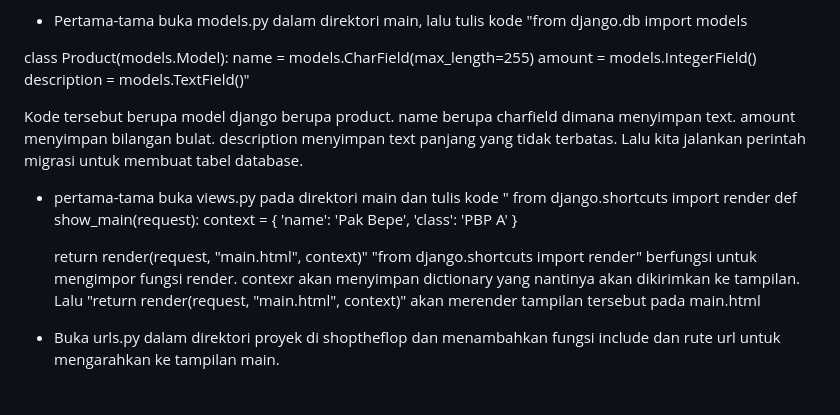
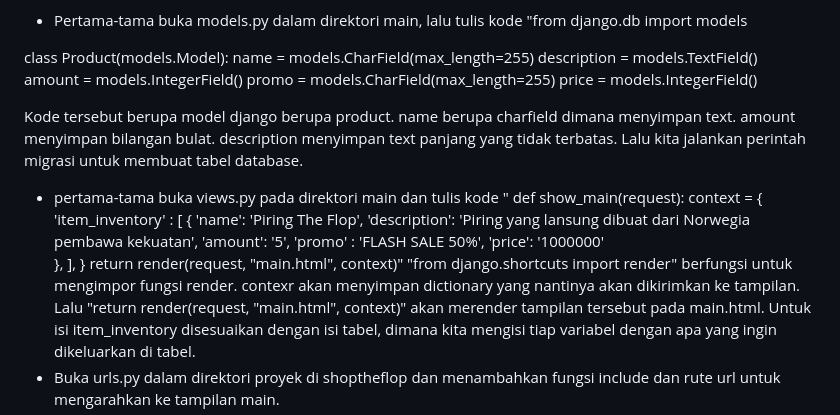
Before and after one commit to sanabiel/my-second-repo, a Markdown page: README.md, the part around one of its changes. GitHub-like rendering; blank space fills up the shorter version.

```diff
--- a/README.md
+++ b/README.md
@@ -15,20 +15,27 @@ kode tersebut mengkonfigurasi URL pattern untuk aplikasi "main" dalam proyek Dja
 
 class Product(models.Model):
     name = models.CharField(max_length=255)
+    description = models.TextField()
     amount = models.IntegerField()
-    description = models.TextField()"
+    promo = models.CharField(max_length=255)
+    price = models.IntegerField()
 
 Kode tersebut berupa model django berupa product. name berupa charfield dimana menyimpan text. amount menyimpan bilangan bulat. description menyimpan text panjang yang tidak terbatas. Lalu kita jalankan perintah migrasi untuk membuat tabel database.
 - pertama-tama buka views.py pada direktori main dan tulis kode "
-from django.shortcuts import render
 def show_main(request):
     context = {
-        'name': 'Pak Bepe',
-        'class': 'PBP A'
+        'item_inventory' : [
+            {
+                'name': 'Piring The Flop',
+                'description': 'Piring yang lansung dibuat dari Norwegia pembawa kekuatan',
+                'amount': '5',
+                'promo' : 'FLASH SALE 50%',
+                'price': '1000000'
+            },
+        ],
     }
-
     return render(request, "main.html", context)"
-"from django.shortcuts import render" berfungsi untuk mengimpor fungsi render. contexr akan menyimpan dictionary yang nantinya akan dikirimkan ke tampilan. Lalu "return render(request, "main.html", context)" akan merender tampilan tersebut pada main.html
+"from django.shortcuts import render" berfungsi untuk mengimpor fungsi render. contexr akan menyimpan dictionary yang nantinya akan dikirimkan ke tampilan. Lalu "return render(request, "main.html", context)" akan merender tampilan tersebut pada main.html. Untuk isi item_inventory disesuaikan dengan isi tabel, dimana kita mengisi tiap variabel dengan apa yang ingin dikeluarkan di tabel.
 - Buka urls.py dalam direktori proyek di shoptheflop dan menambahkan fungsi include dan rute url untuk mengarahkan ke tampilan main.
 - Untuk mendeploy pertama menekan new app lalu mengubungkan dengan respitory github, lalu memilih template python dan basis data postgreSQL dan lalu mendeploy. Setelah berhasil aplikasi sudah dapat dibuka.
 
```
Also changed, not shown: other parts of README.md (+1 -1 lines).
